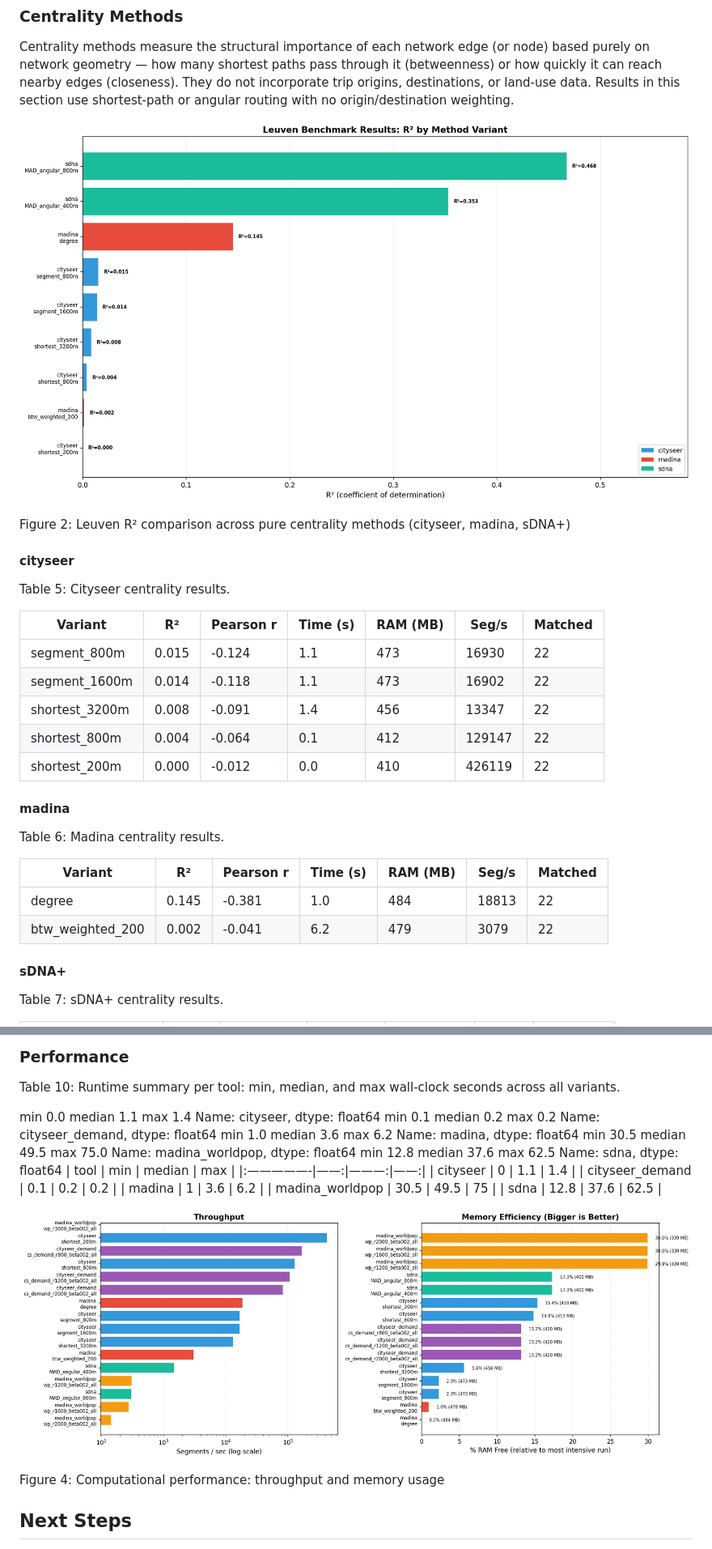
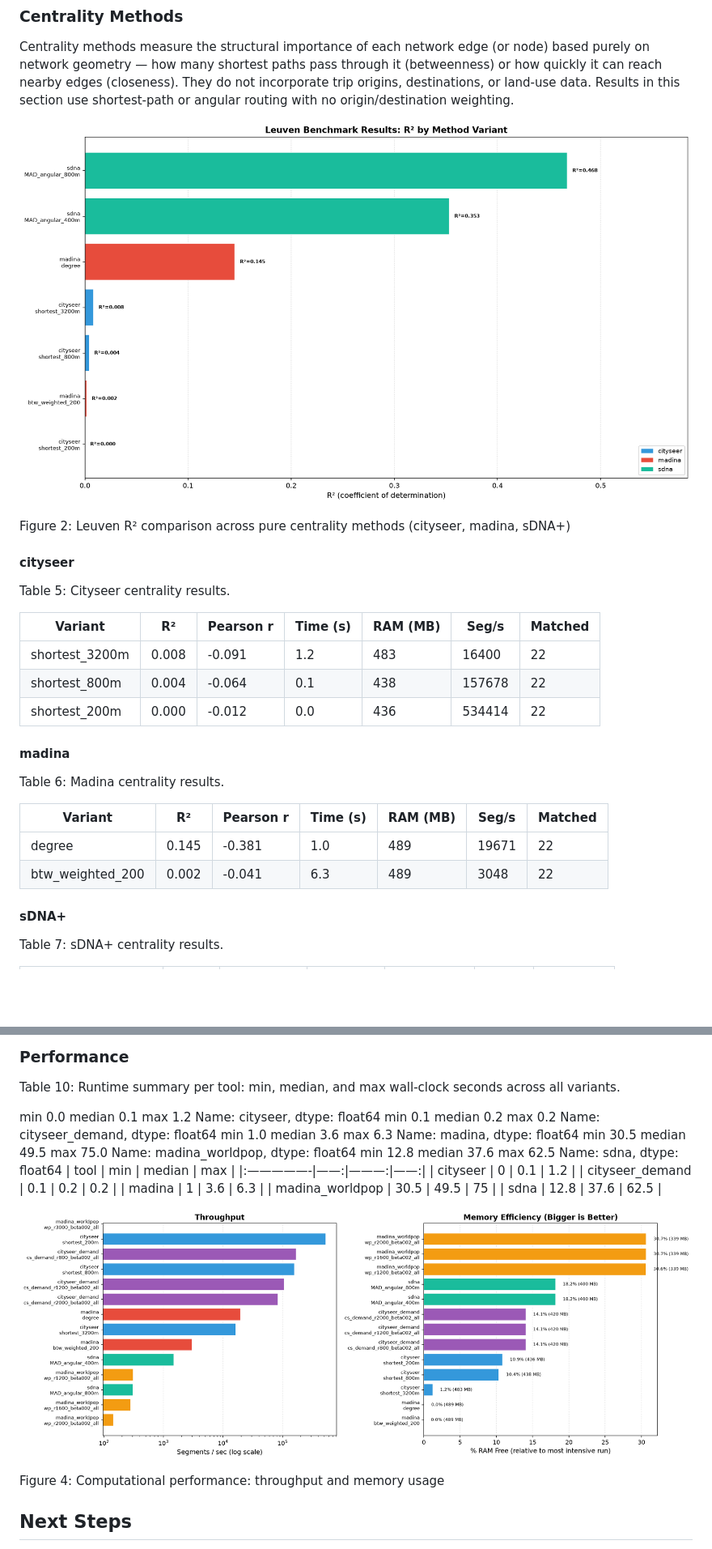
Before and after one commit to Robinlovelace/cenbench, a Markdown page: README.md, 2 parts joined by grey strips. Shown: that part at 81% size. Drawn GitHub-style; pictures changed too: results/fig1_barplot.png, results/fig3_performance.png; blank space fills up the shorter version.

Commit message:
Drop segment_centrality, lean cityseer (3 shortest variants only)

```diff
--- a/README.md
+++ b/README.md
@@ -202,11 +202,9 @@ Table 5: Cityseer centrality results.
 
 | Variant        | R²    | Pearson r | Time (s) | RAM (MB) | Seg/s  | Matched |
 |----------------|-------|-----------|----------|----------|--------|---------|
-| segment_800m   | 0.015 | -0.124    | 1.1      | 473      | 16930  | 22      |
-| segment_1600m  | 0.014 | -0.118    | 1.1      | 473      | 16902  | 22      |
-| shortest_3200m | 0.008 | -0.091    | 1.4      | 456      | 13347  | 22      |
-| shortest_800m  | 0.004 | -0.064    | 0.1      | 412      | 129147 | 22      |
-| shortest_200m  | 0.000 | -0.012    | 0.0      | 410      | 426119 | 22      |
+| shortest_3200m | 0.008 | -0.091    | 1.2      | 483      | 16400  | 22      |
+| shortest_800m  | 0.004 | -0.064    | 0.1      | 438      | 157678 | 22      |
+| shortest_200m  | 0.000 | -0.012    | 0.0      | 436      | 534414 | 22      |
 
 </div>
 
@@ -218,8 +216,8 @@ Table 6: Madina centrality results.
 
 | Variant          | R²    | Pearson r | Time (s) | RAM (MB) | Seg/s | Matched |
 |------------------|-------|-----------|----------|----------|-------|---------|
-| degree           | 0.145 | -0.381    | 1.0      | 484      | 18813 | 22      |
-| btw_weighted_200 | 0.002 | -0.041    | 6.2      | 479      | 3079  | 22      |
+| degree           | 0.145 | -0.381    | 1.0      | 489      | 19671 | 22      |
+| btw_weighted_200 | 0.002 | -0.041    | 6.3      | 489      | 3048  | 22      |
 
 </div>
 
@@ -290,13 +288,13 @@ Table 9: Cityseer Demand gravity results.
 Table 10: Runtime summary per tool: min, median, and max wall-clock
 seconds across all variants.
 
-min 0.0 median 1.1 max 1.4 Name: cityseer, dtype: float64 min 0.1 median
+min 0.0 median 0.1 max 1.2 Name: cityseer, dtype: float64 min 0.1 median
 0.2 max 0.2 Name: cityseer_demand, dtype: float64 min 1.0 median 3.6 max
-6.2 Name: madina, dtype: float64 min 30.5 median 49.5 max 75.0 Name:
+6.3 Name: madina, dtype: float64 min 30.5 median 49.5 max 75.0 Name:
 madina_worldpop, dtype: float64 min 12.8 median 37.6 max 62.5 Name:
 sdna, dtype: float64 \| tool \| min \| median \| max \|
-\|:—————-\|——:\|———:\|——:\| \| cityseer \| 0 \| 1.1 \| 1.4 \| \|
-cityseer_demand \| 0.1 \| 0.2 \| 0.2 \| \| madina \| 1 \| 3.6 \| 6.2 \|
+\|:—————-\|——:\|———:\|——:\| \| cityseer \| 0 \| 0.1 \| 1.2 \| \|
+cityseer_demand \| 0.1 \| 0.2 \| 0.2 \| \| madina \| 1 \| 3.6 \| 6.3 \|
 \| madina_worldpop \| 30.5 \| 49.5 \| 75 \| \| sdna \| 12.8 \| 37.6 \|
 62.5 \|
 
```
Also changed, not shown: results/fig_gravity_barplot.png, 3 other files.
